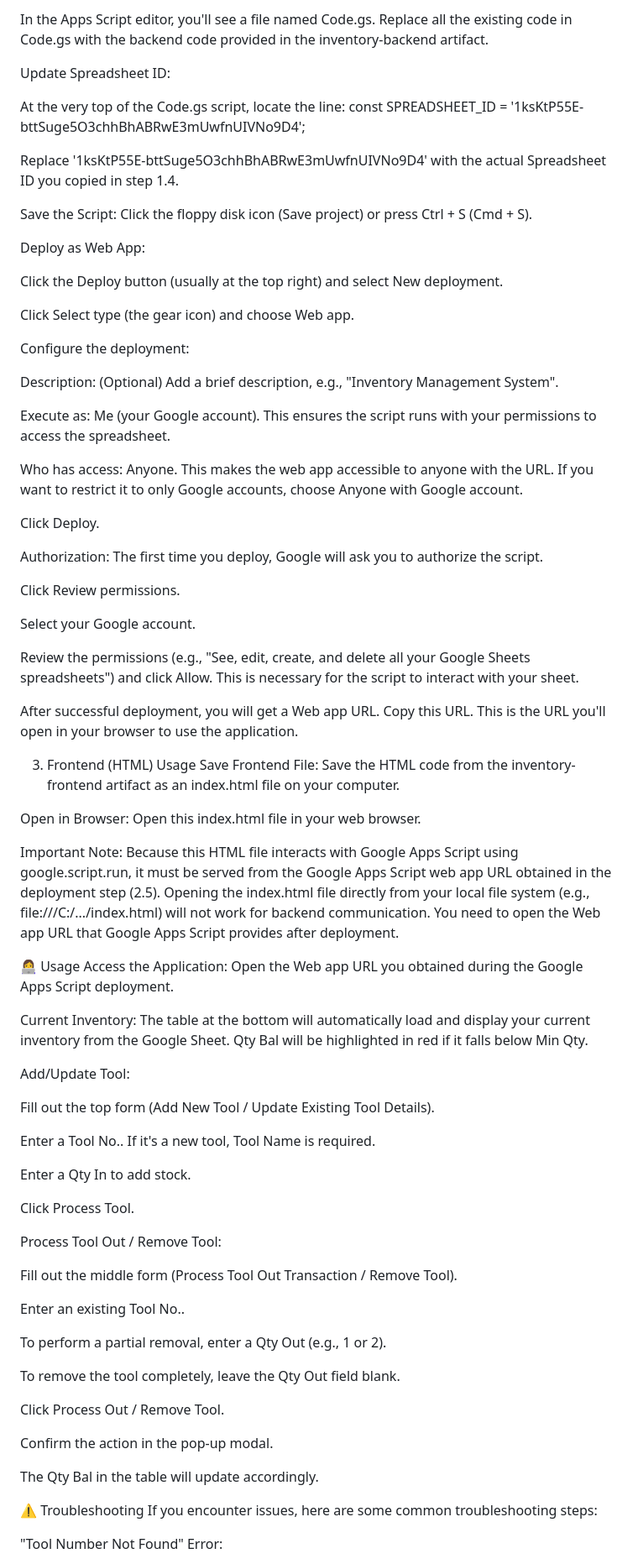
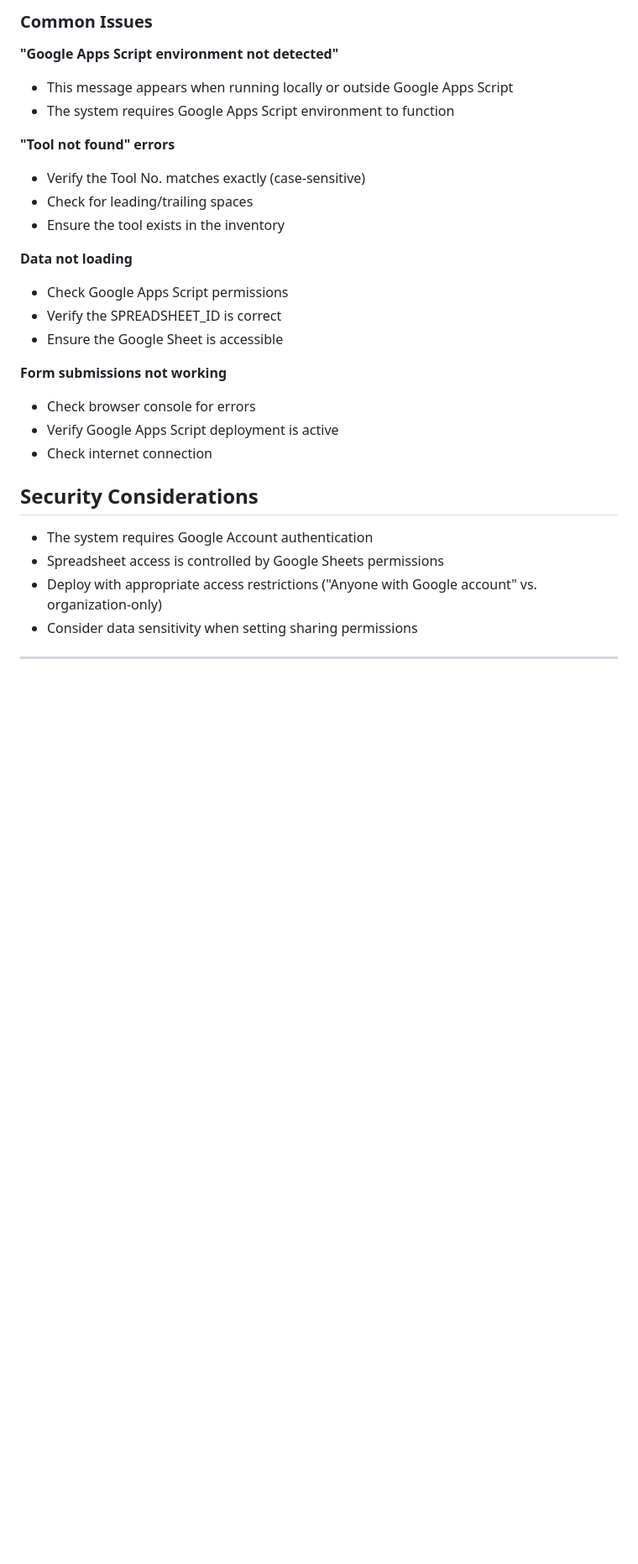
Before and after one commit to Manan1604/inventory_management, a Markdown page: README.md, the part around one of its changes. Shown at 84% size. Rendered like a GitHub page; blank space fills up the shorter version.

```diff
--- a/README.md
+++ b/README.md
@@ -69,81 +137,34 @@ Paste Backend Code:
 
-In the Apps Script editor, you'll see a file named Code.gs. Replace all the existing code in Code.gs with the backend code provided in the inventory-backend artifact.
+### Common Issues
 
-Update Spreadsheet ID:
+**"Google Apps Script environment not detected"**
+- This message appears when running locally or outside Google Apps Script
+- The system requires Google Apps Script environment to function
 
-At the very top of the Code.gs script, locate the line:
-const SPREADSHEET_ID = '1ksKtP55E-bttSuge5O3chhBhABRwE3mUwfnUIVNo9D4';
+**"Tool not found" errors**
+- Verify the Tool No. matches exactly (case-sensitive)
+- Check for leading/trailing spaces
+- Ensure the tool exists in the inventory
 
-Replace '1ksKtP55E-bttSuge5O3chhBhABRwE3mUwfnUIVNo9D4' with the actual Spreadsheet ID you copied in step 1.4.
+**Data not loading**
+- Check Google Apps Script permissions
+- Verify the SPREADSHEET_ID is correct
+- Ensure the Google Sheet is accessible
 
-Save the Script: Click the floppy disk icon (Save project) or press Ctrl + S (Cmd + S).
+**Form submissions not working**
+- Check browser console for errors
+- Verify Google Apps Script deployment is active
+- Check internet connection
 
-Deploy as Web App:
 
-Click the Deploy button (usually at the top right) and select New deployment.
+## Security Considerations
 
-Click Select type (the gear icon) and choose Web app.
+- The system requires Google Account authentication
+- Spreadsheet access is controlled by Google Sheets permissions
+- Deploy with appropriate access restrictions ("Anyone with Google account" vs. organization-only)
+- Consider data sensitivity when setting sharing permissions
 
-Configure the deployment:
 
-Description: (Optional) Add a brief description, e.g., "Inventory Management System".
 
-Execute as: Me (your Google account). This ensures the script runs with your permissions to access the spreadsheet.
+---
 
-Who has access: Anyone. This makes the web app accessible to anyone with the URL. If you want to restrict it to only Google accounts, choose Anyone with Google account.
-
-Click Deploy.
-
-Authorization: The first time you deploy, Google will ask you to authorize the script.
-
-Click Review permissions.
-
-Select your Google account.
-
-Review the permissions (e.g., "See, edit, create, and delete all your Google Sheets spreadsheets") and click Allow. This is necessary for the script to interact with your sheet.
-
-After successful deployment, you will get a Web app URL. Copy this URL. This is the URL you'll open in your browser to use the application.
-
-3. Frontend (HTML) Usage
-Save Frontend File: Save the HTML code from the inventory-frontend artifact as an index.html file on your computer.
-
-Open in Browser: Open this index.html file in your web browser.
-
-Important Note: Because this HTML file interacts with Google Apps Script using google.script.run, it must be served from the Google Apps Script web app URL obtained in the deployment step (2.5). Opening the index.html file directly from your local file system (e.g., file:///C:/.../index.html) will not work for backend communication. You need to open the Web app URL that Google Apps Script provides after deployment.
-
-👩‍💻 Usage
-Access the Application: Open the Web app URL you obtained during the Google Apps Script deployment.
-
-Current Inventory: The table at the bottom will automatically load and display your current inventory from the Google Sheet. Qty Bal will be highlighted in red if it falls below Min Qty.
-
-Add/Update Tool:
-
-Fill out the top form (Add New Tool / Update Existing Tool Details).
-
-Enter a Tool No.. If it's a new tool, Tool Name is required.
-
-Enter a Qty In to add stock.
-
-Click Process Tool.
-
-Process Tool Out / Remove Tool:
-
-Fill out the middle form (Process Tool Out Transaction / Remove Tool).
-
-Enter an existing Tool No..
-
-To perform a partial removal, enter a Qty Out (e.g., 1 or 2).
-
-To remove the tool completely, leave the Qty Out field blank.
-
-Click Process Out / Remove Tool.
-
-Confirm the action in the pop-up modal.
-
-The Qty Bal in the table will update accordingly.
-
-⚠️ Troubleshooting
-If you encounter issues, here are some common troubleshooting steps:
-
-"Tool Number Not Found" Error:
-
```
Also changed, not shown: other parts of README.md (+107 -57 lines).
